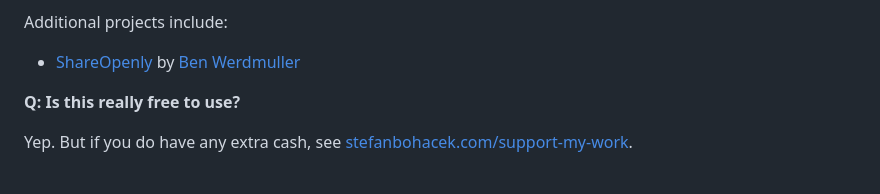
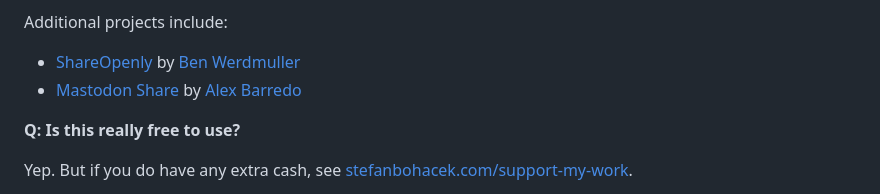
Before and after one commit to stefanbohacek/fediverse-share-button, a Markdown page: README.md, the part around the change. GitHub-like rendering.

Commit message:
Added link to Mastodon Share.

```diff
--- a/README.md
+++ b/README.md
@@ -66,6 +66,7 @@ Yes, see a list here: https://github.com/Uden-AI/fediverse-share#similar-project
 Additional projects include:
 
 - [ShareOpenly](https://shareopenly.org/) by [Ben Werdmuller](https://about.werd.io/)
+- [Mastodon Share](https://mastodonshare.com/) by [Alex Barredo](https://mastodon.social/@barredo)
 
 **Q: Is this really free to use?**
 
```
